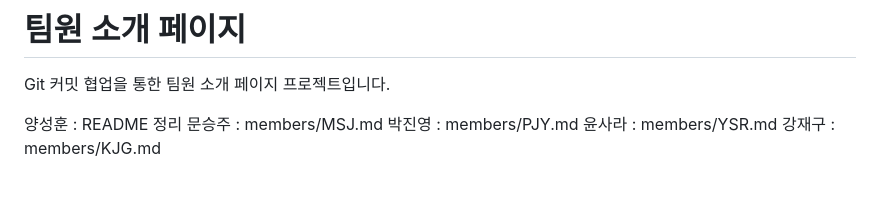
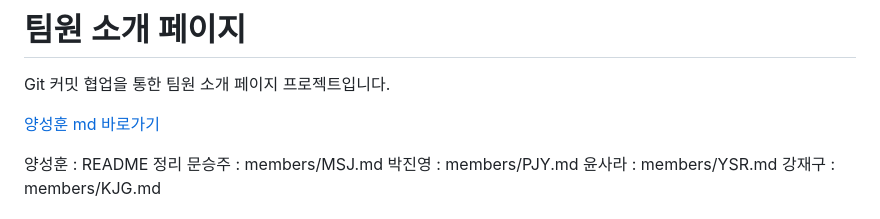
Before and after one commit to tjdgns0618/sparta-git-cowork-team-infinity, a Markdown page: readme.md, the part around the change. Drawn GitHub-style; blank space fills up the shorter version.

```diff
--- a/readme.md
+++ b/readme.md
@@ -2,6 +2,7 @@
 
 Git 커밋 협업을 통한 팀원 소개 페이지 프로젝트입니다.
 
+[양성훈 md 바로가기](/members/YSH.md)
 
 양성훈 : README 정리
 문승주 : members/MSJ.md
```
